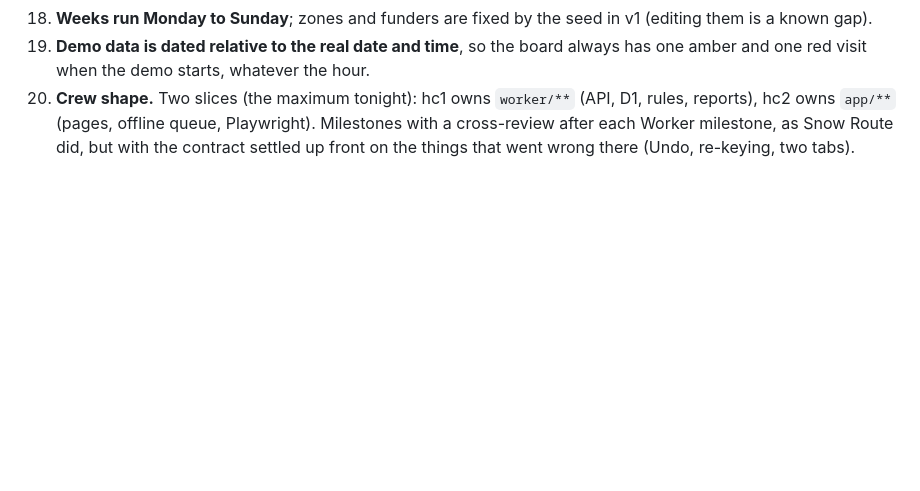
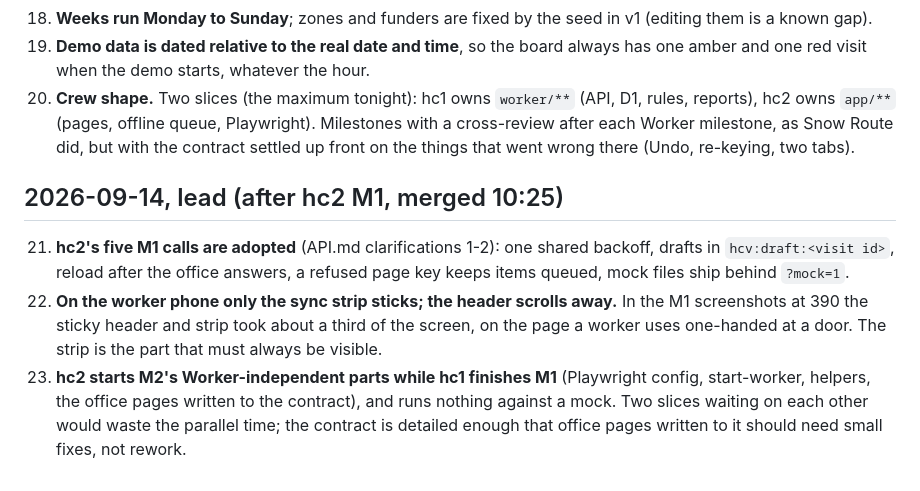
Before and after one commit to alexjpower74-create/home-care-visits, a Markdown page: DECISIONS.md, the part around the change. GitHub-like rendering; blank space fills up the shorter version.

Commit message:
API.md clarifications 1-2 and DECISIONS 21-23 after hc2 M1
Co-Authored-By: Claude Opus 5 <noreply@anthropic.com>
Claude-Session: https://claude.ai/code/session_01DfRcUa8LEFegGpjK1Vn4gV

```diff
--- a/DECISIONS.md
+++ b/DECISIONS.md
@@ -60,3 +60,14 @@ Calls made without Alexander, newest at the bottom. Each says what and why.
 20. **Crew shape.** Two slices (the maximum tonight): hc1 owns `worker/**` (API, D1, rules, reports), hc2 owns `app/**`
     (pages, offline queue, Playwright). Milestones with a cross-review after each Worker milestone, as Snow Route did, but with
     the contract settled up front on the things that went wrong there (Undo, re-keying, two tabs).
+
+## 2026-09-14, lead (after hc2 M1, merged 10:25)
+
+21. **hc2's five M1 calls are adopted** (API.md clarifications 1-2): one shared backoff, drafts in `hcv:draft:<visit id>`,
+    reload after the office answers, a refused page key keeps items queued, mock files ship behind `?mock=1`.
+22. **On the worker phone only the sync strip sticks; the header scrolls away.** In the M1 screenshots at 390 the sticky
+    header and strip took about a third of the screen, on the page a worker uses one-handed at a door. The strip is the
+    part that must always be visible.
+23. **hc2 starts M2's Worker-independent parts while hc1 finishes M1** (Playwright config, start-worker, helpers, the office
+    pages written to the contract), and runs nothing against a mock. Two slices waiting on each other would waste the
+    parallel time; the contract is detailed enough that office pages written to it should need small fixes, not rework.
```
Also changed, not shown: docs/API.md (+9 -1 lines).
